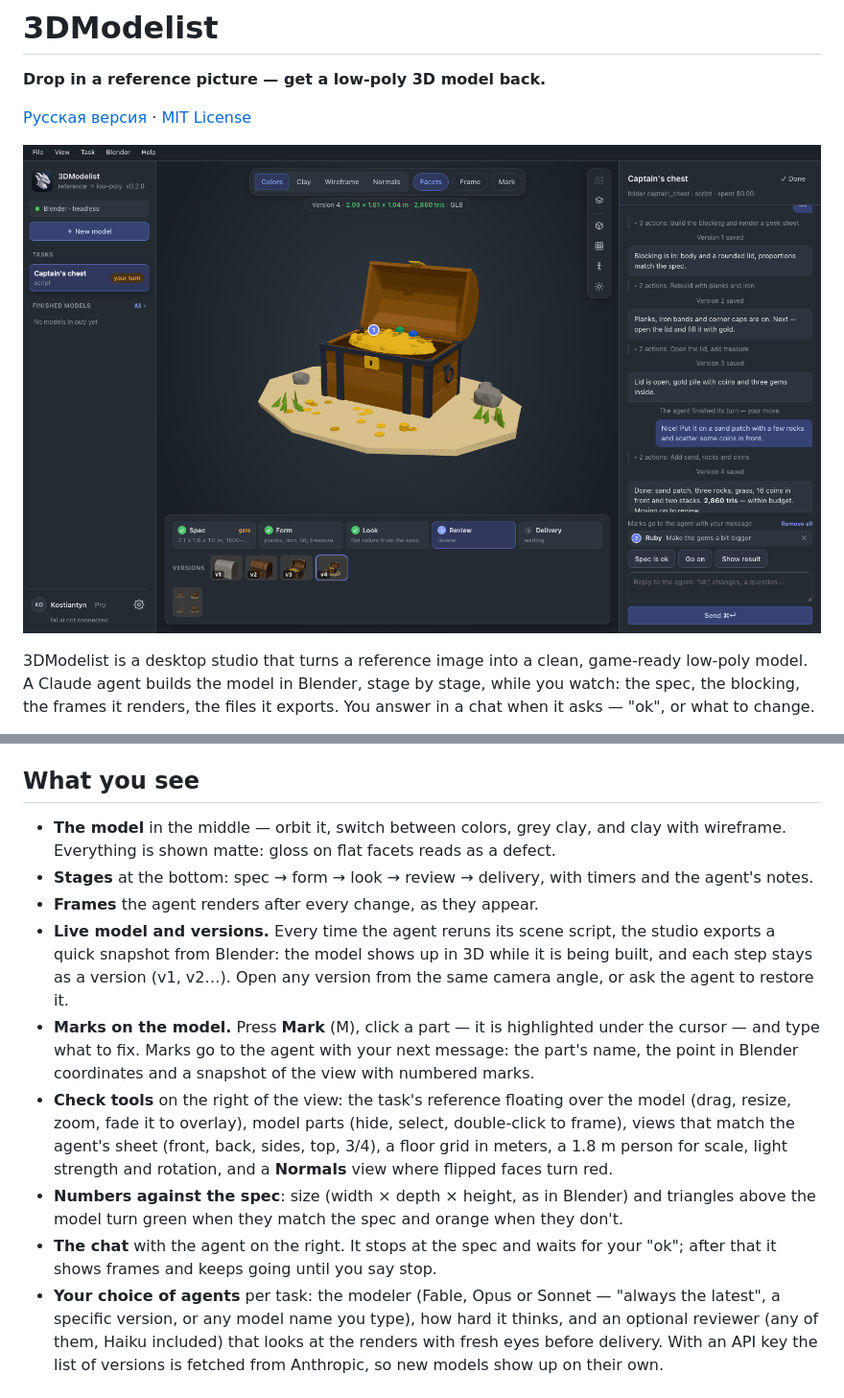
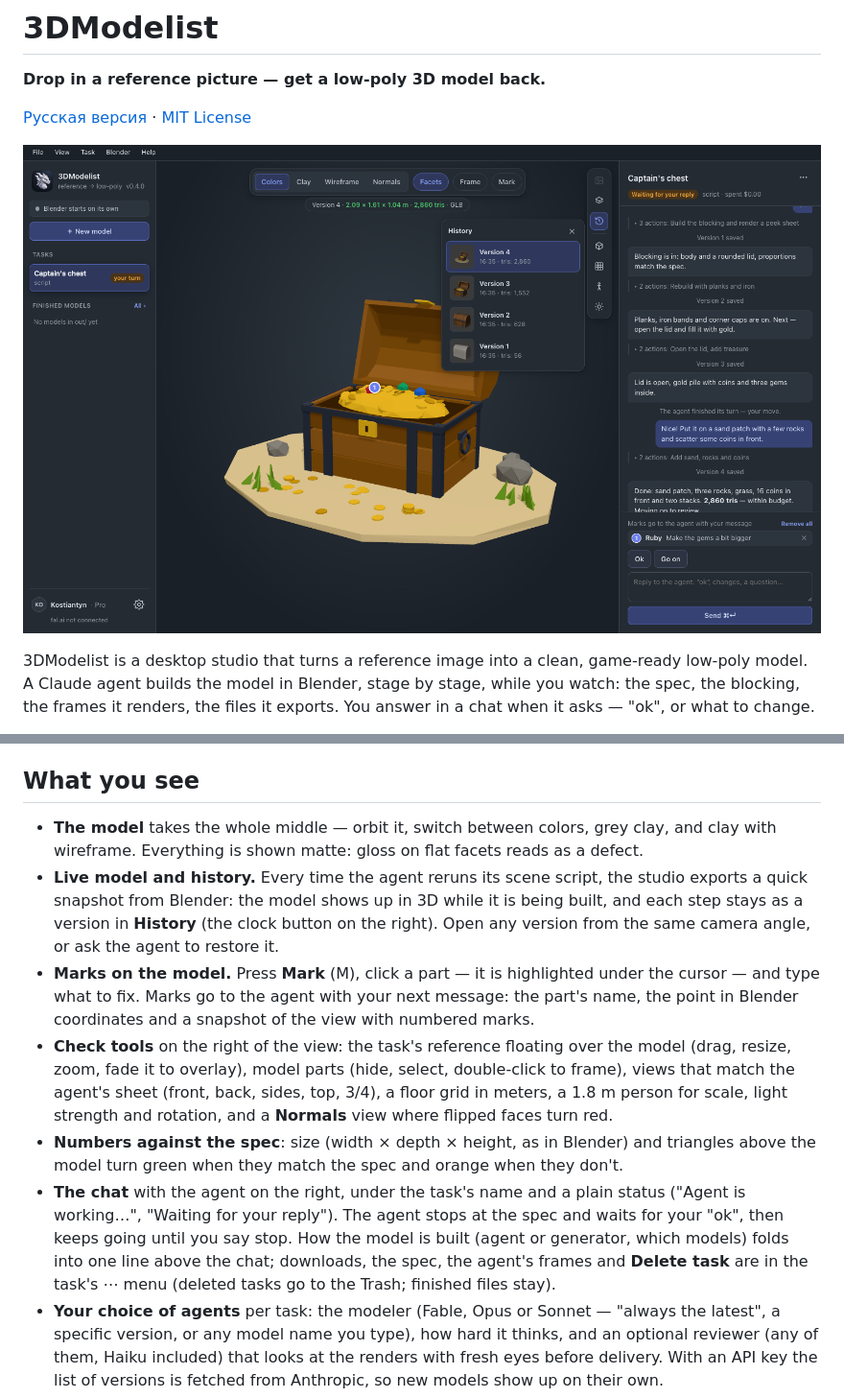
Before and after one commit to unibronga/3DModelist, a Markdown page: README.md, 2 parts joined by grey strips. Shown at 96% size. Rendered like a GitHub page; pictures changed too: docs/screenshot.png.

```diff
--- a/README.md
+++ b/README.md
@@ -30,16 +30,14 @@ reference from four angles, and export to `.blend` + GLB.
 
 ## What you see
 
-- **The model** in the middle — orbit it, switch between colors, grey clay,
-  and clay with wireframe. Everything is shown matte: gloss on flat facets
+- **The model** takes the whole middle — orbit it, switch between colors, grey
+  clay, and clay with wireframe. Everything is shown matte: gloss on flat facets
   reads as a defect.
-- **Stages** at the bottom: spec → form → look → review → delivery, with
-  timers and the agent's notes.
-- **Frames** the agent renders after every change, as they appear.
-- **Live model and versions.** Every time the agent reruns its scene script,
+- **Live model and history.** Every time the agent reruns its scene script,
   the studio exports a quick snapshot from Blender: the model shows up in 3D
-  while it is being built, and each step stays as a version (v1, v2…). Open
-  any version from the same camera angle, or ask the agent to restore it.
+  while it is being built, and each step stays as a version in **History**
+  (the clock button on the right). Open any version from the same camera angle,
+  or ask the agent to restore it.
 - **Marks on the model.** Press **Mark** (M), click a part — it is highlighted
   under the cursor — and type what to fix. Marks go to the agent with your next
   message: the part's name, the point in Blender coordinates and a snapshot of
@@ -52,8 +50,12 @@ reference from four angles, and export to `.blend` + GLB.
 - **Numbers against the spec**: size (width × depth × height, as in Blender) and
   triangles above the model turn green when they match the spec and orange when
   they don't.
-- **The chat** with the agent on the right. It stops at the spec and waits for
-  your "ok"; after that it shows frames and keeps going until you say stop.
+- **The chat** with the agent on the right, under the task's name and a plain
+  status ("Agent is working…", "Waiting for your reply"). The agent stops at the
+  spec and waits for your "ok", then keeps going until you say stop. How the
+  model is built (agent or generator, which models) folds into one line above
+  the chat; downloads, the spec, the agent's frames and **Delete task** are in
+  the task's ⋯ menu (deleted tasks go to the Trash; finished files stay).
 - **Your choice of agents** per task: the modeler (Fable, Opus or Sonnet —
   "always the latest", a specific version, or any model name you type), how
   hard it thinks, and an optional reviewer (any of them, Haiku included) that
```
Also changed, not shown: README.ru.md (+11 -10 lines), docs/screenshot.ru.png, 14 other files.
